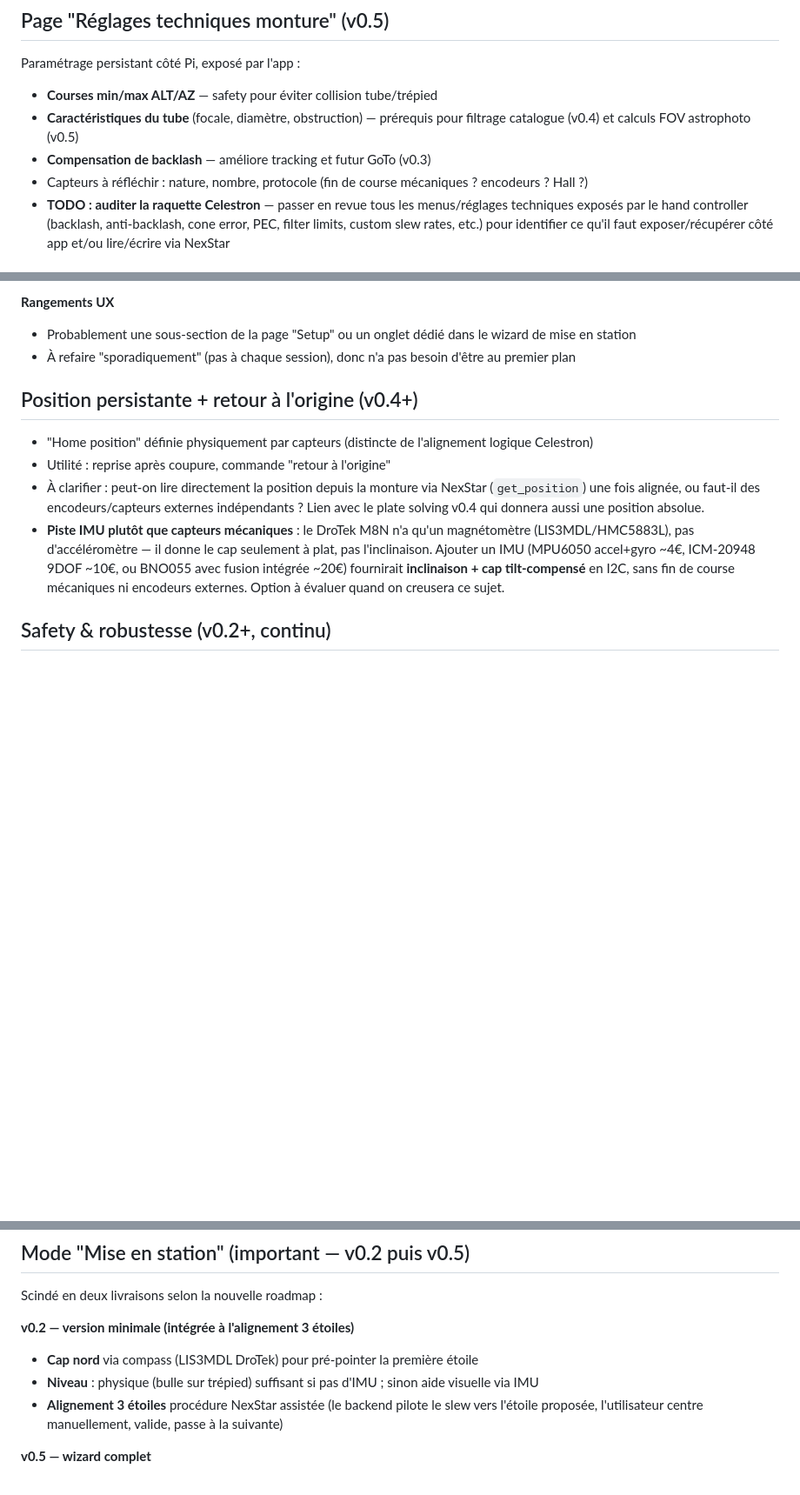
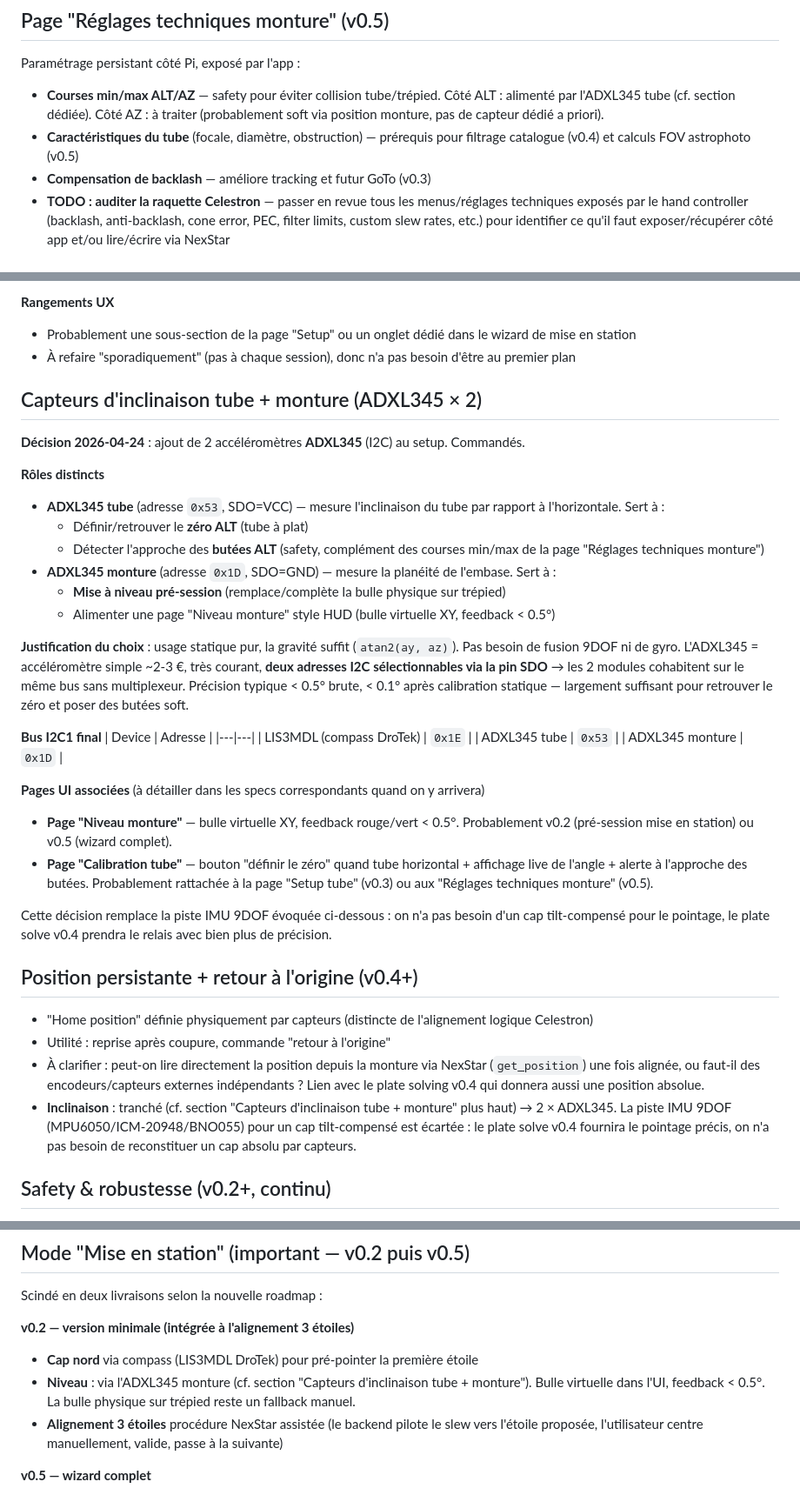
Before and after one commit to Pascal3100/astro-brain, a Markdown page: docs/backlog.md, 3 parts joined by grey strips. Shown at 87% size. Rendered like a GitHub page; blank space fills up the shorter version.

Commit message:
docs(backlog,journal): décision 2×ADXL345 pour inclinaison tube + niveau monture
Arbitrage hardware tranché : 2 accéléromètres I2C (0x53 tube, 0x1D
monture) plutôt qu'un IMU 9DOF. Usage statique (gravité suffit), le
plate solve v0.4 remplace un éventuel cap tilt-compensé. Capteurs
commandés. Mentions liées alignées (v0.2 niveau, v0.5 courses ALT,
piste IMU écartée).

Co-Authored-By: Claude Opus 4.7 <noreply@anthropic.com>

```diff
--- a/docs/backlog.md
+++ b/docs/backlog.md
@@ -41,10 +41,9 @@ Vue d'ensemble pour éviter la dispersion au fil des specs. La roadmap canonique
 
 Paramétrage persistant côté Pi, exposé par l'app :
 
-- **Courses min/max ALT/AZ** — safety pour éviter collision tube/trépied
+- **Courses min/max ALT/AZ** — safety pour éviter collision tube/trépied. Côté ALT : alimenté par l'ADXL345 tube (cf. section dédiée). Côté AZ : à traiter (probablement soft via position monture, pas de capteur dédié a priori).
 - **Caractéristiques du tube** (focale, diamètre, obstruction) — prérequis pour filtrage catalogue (v0.4) et calculs FOV astrophoto (v0.5)
 - **Compensation de backlash** — améliore tracking et futur GoTo (v0.3)
-- Capteurs à réfléchir : nature, nombre, protocole (fin de course mécaniques ? encodeurs ? Hall ?)
 - **TODO : auditer la raquette Celestron** — passer en revue tous les menus/réglages techniques exposés par le hand controller (backlash, anti-backlash, cone error, PEC, filter limits, custom slew rates, etc.) pour identifier ce qu'il faut exposer/récupérer côté app et/ou lire/écrire via NexStar
 
 ## Configuration des caméras (v0.4)
@@ -109,12 +108,39 @@ Procédure casse-pieds à faire manuellement, typiquement en début de session,
 - Probablement une sous-section de la page "Setup" ou un onglet dédié dans le wizard de mise en station
 - À refaire "sporadiquement" (pas à chaque session), donc n'a pas besoin d'être au premier plan
 
+## Capteurs d'inclinaison tube + monture (ADXL345 × 2)
+
+**Décision 2026-04-24** : ajout de 2 accéléromètres **ADXL345** (I2C) au setup. Commandés.
+
+**Rôles distincts**
+- **ADXL345 tube** (adresse `0x53`, SDO=VCC) — mesure l'inclinaison du tube par rapport à l'horizontale. Sert à :
+    - Définir/retrouver le **zéro ALT** (tube à plat)
+    - Détecter l'approche des **butées ALT** (safety, complément des courses min/max de la page "Réglages techniques monture")
+- **ADXL345 monture** (adresse `0x1D`, SDO=GND) — mesure la planéité de l'embase. Sert à :
+    - **Mise à niveau pré-session** (remplace/complète la bulle physique sur trépied)
+    - Alimenter une page "Niveau monture" style HUD (bulle virtuelle XY, feedback < 0.5°)
+
+**Justification du choix** : usage statique pur, la gravité suffit (`atan2(ay, az)`). Pas besoin de fusion 9DOF ni de gyro. L'ADXL345 = accéléromètre simple ~2-3 €, très courant, **deux adresses I2C sélectionnables via la pin SDO** → les 2 modules cohabitent sur le même bus sans multiplexeur. Précision typique < 0.5° brute, < 0.1° après calibration statique — largement suffisant pour retrouver le zéro et poser des butées soft.
+
+**Bus I2C1 final**
+| Device | Adresse |
+|---|---|
+| LIS3MDL (compass DroTek) | `0x1E` |
+| ADXL345 tube | `0x53` |
+| ADXL345 monture | `0x1D` |
+
+**Pages UI associées** (à détailler dans les specs correspondants quand on y arrivera)
+- **Page "Niveau monture"** — bulle virtuelle XY, feedback rouge/vert < 0.5°. Probablement v0.2 (pré-session mise en station) ou v0.5 (wizard complet).
+- **Page "Calibration tube"** — bouton "définir le zéro" quand tube horizontal + affichage live de l'angle + alerte à l'approche des butées. Probablement rattachée à la page "Setup tube" (v0.3) ou aux "Réglages techniques monture" (v0.5).
+
+Cette décision remplace la piste IMU 9DOF évoquée ci-dessous : on n'a pas besoin d'un cap tilt-compensé pour le pointage, le plate solve v0.4 prendra le relais avec bien plus de précision.
+
 ## Position persistante + retour à l'origine (v0.4+)
 
 - "Home position" définie physiquement par capteurs (distincte de l'alignement logique Celestron)
 - Utilité : reprise après coupure, commande "retour à l'origine"
 - À clarifier : peut-on lire directement la position depuis la monture via NexStar (`get_position`) une fois alignée, ou faut-il des encodeurs/capteurs externes indépendants ? Lien avec le plate solving v0.4 qui donnera aussi une position absolue.
-- **Piste IMU plutôt que capteurs mécaniques** : le DroTek M8N n'a qu'un magnétomètre (LIS3MDL/HMC5883L), pas d'accéléromètre — il donne le cap seulement à plat, pas l'inclinaison. Ajouter un IMU (MPU6050 accel+gyro ~4€, ICM-20948 9DOF ~10€, ou BNO055 avec fusion intégrée ~20€) fournirait **inclinaison + cap tilt-compensé** en I2C, sans fin de course mécaniques ni encodeurs externes. Option à évaluer quand on creusera ce sujet.
+- **Inclinaison** : tranché (cf. section "Capteurs d'inclinaison tube + monture" plus haut) → 2 × ADXL345. La piste IMU 9DOF (MPU6050/ICM-20948/BNO055) pour un cap tilt-compensé est écartée : le plate solve v0.4 fournira le pointage précis, on n'a pas besoin de reconstituer un cap absolu par capteurs.
 
 ## Safety & robustesse (v0.2+, continu)
 
@@ -133,7 +159,7 @@ Scindé en deux livraisons selon la nouvelle roadmap :
 
 **v0.2 — version minimale (intégrée à l'alignement 3 étoiles)**
 - **Cap nord** via compass (LIS3MDL DroTek) pour pré-pointer la première étoile
-- **Niveau** : physique (bulle sur trépied) suffisant si pas d'IMU ; sinon aide visuelle via IMU
+- **Niveau** : via l'ADXL345 monture (cf. section "Capteurs d'inclinaison tube + monture"). Bulle virtuelle dans l'UI, feedback < 0.5°. La bulle physique sur trépied reste un fallback manuel.
 - **Alignement 3 étoiles** procédure NexStar assistée (le backend pilote le slew vers l'étoile proposée, l'utilisateur centre manuellement, valide, passe à la suivante)
 
 **v0.5 — wizard complet**
```
Also changed, not shown: docs/journal.md (+11 -0 lines).
